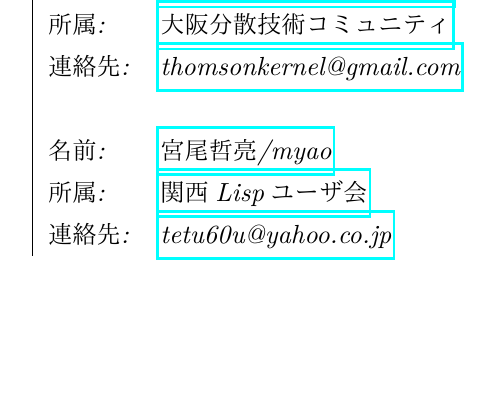
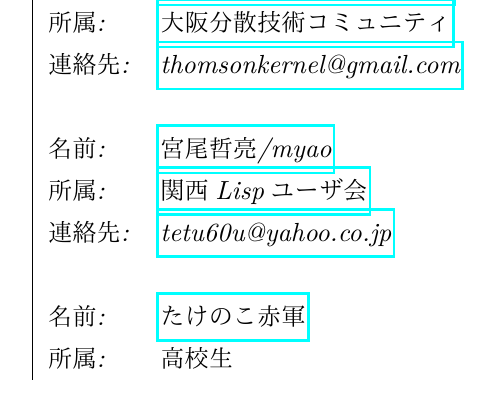
Before and after one commit to ThomsonKernel/math_day, a LaTeX document (math_day.tex): part of page 7 of 7, cut so that both start at the same text, the shorter picture padded with empty space. The pictures show the PDF file math_day.pdf that the author committed with the source.

Commit message:
add takenoko

```diff
--- a/math_day.tex
+++ b/math_day.tex
@@ -73,7 +73,10 @@
   \\
   名前: &\href{https://twitter.com/myao_s_moking}{宮尾哲亮/myao}\\
   所属: &\href{https://kansai-lisp-useres.connpass.com}{関西Lispユーザ会}\\
-  連絡先: & \href{mailto:tetu60u@yahoo.co.jp}{tetu60u@yahoo.co.jp}
+  連絡先: & \href{mailto:tetu60u@yahoo.co.jp}{tetu60u@yahoo.co.jp}\\
+  \\
+  名前: &\href{https://twitter.com/691_7758337633}{たけのこ赤軍}\\
+  所属: &高校生\\
   \end{tabular}
 \end{minipage}
 \end{flushright}
```
Also changed, not shown: math_day.pdf.
